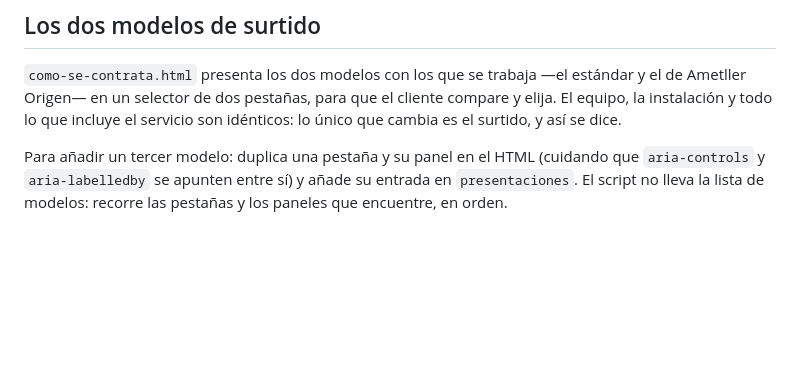
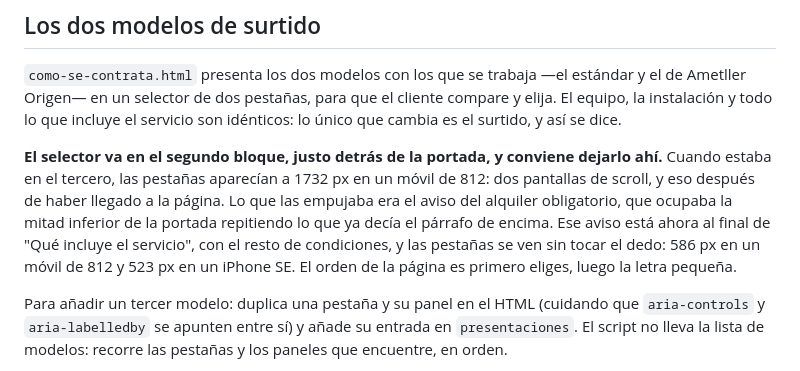
Before and after one commit to bprats-prog/smartshop-landing, a Markdown page: README.md, the part around the change. Rendered like a GitHub page; blank space fills up the shorter version.

Commit message:
README: por que el selector va donde va
Con las medidas, para que nadie lo devuelva al fondo de la pagina sin saber
lo que cuesta.

Co-Authored-By: Claude Opus 5 <noreply@anthropic.com>

```diff
--- a/README.md
+++ b/README.md
@@ -67,6 +67,16 @@ panel por modelo.
 estándar y el de Ametller Origen— en un selector de dos pestañas, para que el
 cliente compare y elija. El equipo, la instalación y todo lo que incluye el
 servicio son idénticos: lo único que cambia es el surtido, y así se dice.
+
+**El selector va en el segundo bloque, justo detrás de la portada, y conviene
+dejarlo ahí.** Cuando estaba en el tercero, las pestañas aparecían a 1732 px en
+un móvil de 812: dos pantallas de scroll, y eso después de haber llegado a la
+página. Lo que las empujaba era el aviso del alquiler obligatorio, que ocupaba
+la mitad inferior de la portada repitiendo lo que ya decía el párrafo de
+encima. Ese aviso está ahora al final de "Qué incluye el servicio", con el
+resto de condiciones, y las pestañas se ven sin tocar el dedo: 586 px en un
+móvil de 812 y 523 px en un iPhone SE. El orden de la página es primero
+eliges, luego la letra pequeña.
 
 Para añadir un tercer modelo: duplica una pestaña y su panel en el HTML
 (cuidando que `aria-controls` y `aria-labelledby` se apunten entre sí) y añade
```
